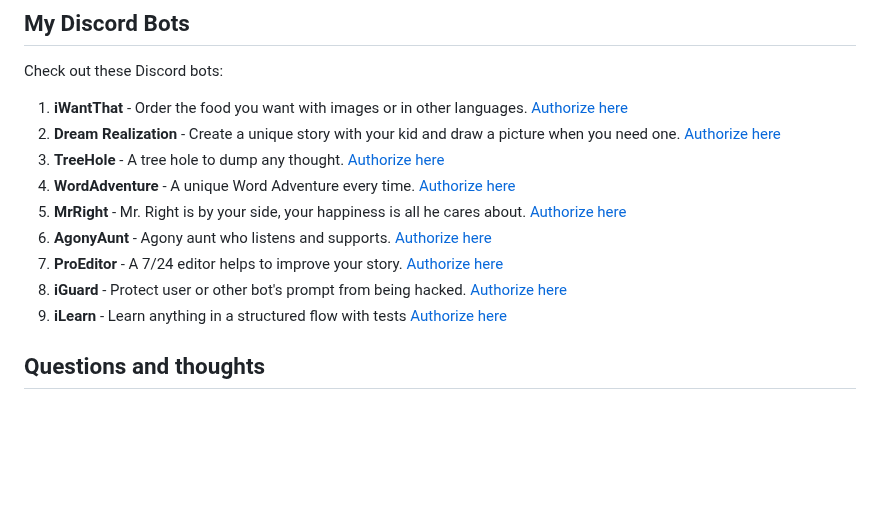
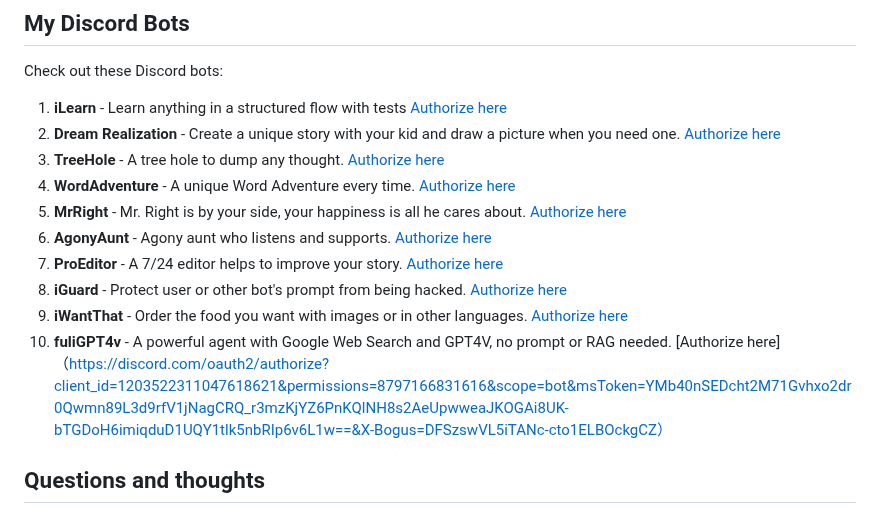
Before and after one commit to shrekwang592/PromptBetter, a Markdown page: README.md, the part around the change. Drawn GitHub-style; blank space fills up the shorter version.

```diff
--- a/README.md
+++ b/README.md
@@ -52,7 +52,7 @@ Collections of great repositories for more helpful resources:
 
 ## My Discord Bots
 Check out these Discord bots:
-1. **iWantThat** - Order the food you want with images or in other languages. [Authorize here](https://discord.com/oauth2/authorize?client_id=1203879762708136016&permissions=8797166831616&scope=bot&msToken=GGPQIMXgZpnmyKochPDElVQZwnEoGBet8IEwoKZnrl54VdNFJ8_eeuQ8UNlUPx8v1AqUMjsCwDDpLMEect-uh-aP4mx_78sZ4CL1ZQcMeF1Ur0hqFc7-&X-Bogus=DFSzswVLcPUANc-ctqw85BOckgSF)
+1. **iLearn** - Learn anything in a structured flow with tests [Authorize here](https://discord.com/oauth2/authorize?client_id=1206712622473281546&permissions=8797166831616&scope=bot&msToken=cfzIYNY3o-HGdzRHosgVgGqmIDGNZAhQNL0Zkl8zCLqKYvxn_lPoZQi0bViKO_RmLxOdlQHXjdDEDDA2I9bUD1Tk3LpXfUaEUymU4xav52-1xAv3dWY8fw==&X-Bogus=DFSzswVLcR0ANc-ctqGKiaOckgSG)
 2. **Dream Realization** - Create a unique story with your kid and draw a picture when you need one. [Authorize here](https://discord.com/oauth2/authorize?client_id=1203780128149082112&permissions=8797166831616&scope=bot&msToken=lV1zBjMa7PhizeDt_3tzukxMpQEUBO6y_jee-RN5K2d8Er5DAvhBtDEBWMeBflVYw3hDgmpz3F5mfKG5i48OEdQlG_Jtm021GxX9qdQLXd3CxjjwkWDg&X-Bogus=DFSzswVLm9GANc-ctqwBHPOckgSI)
 3. **TreeHole** - A tree hole to dump any thought. [Authorize here](https://discord.com/oauth2/authorize?client_id=1205057115748831273&permissions=8797166831616&scope=bot&msToken=tDW-GB7-sntvcllXG00bv0QJNNq1ZCP5CFVfMyRp-OlLKNX7ml_jTSjwZwTwkmcSF8XVozhNUOX2FIJvS5DhMZ-H0OeSIJ4xSY3Aim3582szIuqgsEC4eQ==&X-Bogus=DFSzswVLTAGANc-ctqkpWPOckgeY)
 4. **WordAdventure** - A unique Word Adventure every time. [Authorize here](https://discord.com/oauth2/authorize?client_id=1205060987271651338&permissions=8797166831616&scope=bot&msToken=OI-WieIoT3wGjYs6R17sgh1olCkhu7Of1WRbAgYRwW304Ode6hDT7ZTyKBvEKA9suhLOecJES7dgB6sDkqFlfh9OBM31uAJ2yu5SzlI9uUhFJu83F0XmWQ==&X-Bogus=DFSzswVLhnvANc-ctqk/TBOckgtB)
@@ -60,7 +60,8 @@ Check out these Discord bots:
 6. **AgonyAunt** - Agony aunt who listens and supports. [Authorize here](https://discord.com/oauth2/authorize?client_id=1205235814838050847&permissions=8797166831616&scope=bot&msToken=YfzBPDQgupw6fEtO79UEUPqNzkRKIpA0CrWmpReDlkkE20wsBQHue9tWlI9DfvMByvjR0QuXFpRyZ4fkkpNTVxXMYpg1aEyAZm15TZz-xnkPcItraHQMgA==&X-Bogus=DFSzswVLoDxANc-ctqZTuBOckgtl)
 7. **ProEditor** - A 7/24 editor helps to improve your story. [Authorize here](https://discord.com/oauth2/authorize?client_id=1204603635158356030&permissions=8797166831616&scope=bot&msToken=kxO4DV_He381BoCf0sHkcS7lGG423D5vctdLdofxDFax3vQC-VGgD_9EuaGAwzB_HWx0cop23FM2W7-M0KeYRtsJ2oDhPXIOZ54ku3GCMSya_gHy8g3dMw==&X-Bogus=DFSzswVLLhvANc-ctqhPiPOckgCc)
 8. **iGuard** - Protect user or other bot's prompt from being hacked. [Authorize here](https://discord.com/oauth2/authorize?client_id=1205376719662616598&permissions=8797166831616&scope=bot&msToken=C3vl_vpUD-nhAogp1P4gLj2XxemgPLlcUA18iammEm0fb0B1fdhshWWSNWfoE8ImdSNaVfa9DphwYU1Zso5KA2n4wvb0k5Eu8W6aec_zQbQ16ykvix19Bg==&X-Bogus=DFSzswVL76GANc-ctqhyNPOckgCm)
-9. **iLearn** - Learn anything in a structured flow with tests [Authorize here](https://discord.com/oauth2/authorize?client_id=1206712622473281546&permissions=8797166831616&scope=bot&msToken=cfzIYNY3o-HGdzRHosgVgGqmIDGNZAhQNL0Zkl8zCLqKYvxn_lPoZQi0bViKO_RmLxOdlQHXjdDEDDA2I9bUD1Tk3LpXfUaEUymU4xav52-1xAv3dWY8fw==&X-Bogus=DFSzswVLcR0ANc-ctqGKiaOckgSG)
+9. **iWantThat** - Order the food you want with images or in other languages. [Authorize here](https://discord.com/oauth2/authorize?client_id=1203879762708136016&permissions=8797166831616&scope=bot&msToken=GGPQIMXgZpnmyKochPDElVQZwnEoGBet8IEwoKZnrl54VdNFJ8_eeuQ8UNlUPx8v1AqUMjsCwDDpLMEect-uh-aP4mx_78sZ4CL1ZQcMeF1Ur0hqFc7-&X-Bogus=DFSzswVLcPUANc-ctqw85BOckgSF)
+10. **fuliGPT4v** - A powerful agent with Google Web Search and GPT4V, no prompt or RAG needed. [Authorize here] （https://discord.com/oauth2/authorize?client_id=1203522311047618621&permissions=8797166831616&scope=bot&msToken=YMb40nSEDcht2M71Gvhxo2dr0Qwmn89L3d9rfV1jNagCRQ_r3mzKjYZ6PnKQlNH8s2AeUpwweaJKOGAi8UK-bTGDoH6imiqduD1UQY1tlk5nbRIp6v6L1w==&X-Bogus=DFSzswVL5iTANc-cto1ELBOckgCZ）
 
 ## Questions and thoughts
 1. Is ChatGPT a paradigm shift or an extension of past AI?
```
